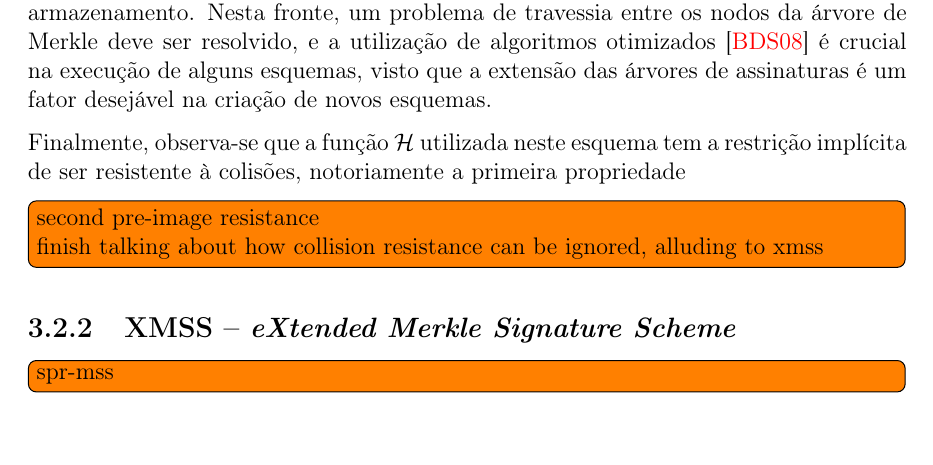
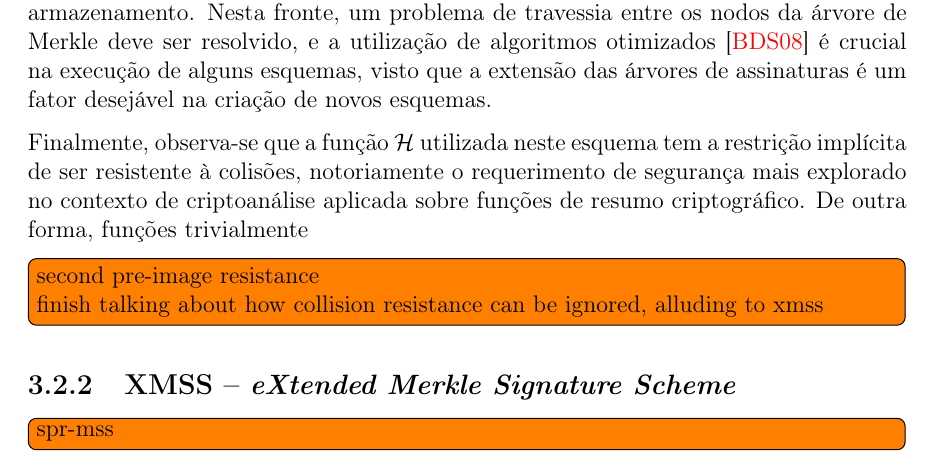
Before and after one commit to zambonin/bsc, a LaTeX document (bsc.tex): part of page 23 of 27, cut so that both start at the same text, the shorter picture padded with empty space. Compiled offline with pdfLaTeX.

Commit message:
sharelatex: update bsc.tex from r16299 to r16356

```diff
--- a/bsc.tex
+++ b/bsc.tex
@@ -1303,7 +1303,7 @@ Outrossim, nota-se que o tamanho da chave pública é extremamente proibitivo e
 
 Note que uma árvore de altura razoável para utilização em aplicações práticas tem seu armazenamento total impossibilitado na maioria absoluta dos dispositivos alvo, em vista da quantidade excessiva de nodos. A fim de reduzir este ônus, estruturas virtuais são empregadas, onde apenas apenas partes relevantes da árvore de Merkle em uso estão acomodadas em memória. Entretanto, é necessário que quaisquer nodos possam ser autenticados de maneira modesta, levando em conta restrições de processamento e armazenamento. Nesta fronte, um problema de travessia entre os nodos da árvore de Merkle deve ser resolvido, e a utilização de algoritmos otimizados~\cite{Buchmann:2008:MTT:1473109.1473114} é crucial na execução de alguns esquemas, visto que a extensão das árvores de assinaturas é um fator desejável na criação de novos esquemas.
 
-Finalmente, observa-se que a função $\hh{}$ utilizada neste esquema tem a restrição implícita de ser resistente à colisões, notoriamente a primeira propriedade
+Finalmente, observa-se que a função $\hh{}$ utilizada neste esquema tem a restrição implícita de ser resistente à colisões, notoriamente o requerimento de segurança mais explorado no contexto de criptoanálise aplicada sobre funções de resumo criptográfico. De outra forma, funções trivialmente
 
 \todo[inline]{second pre-image resistance \\
 finish talking about how collision resistance can be ignored, alluding to xmss}
```
